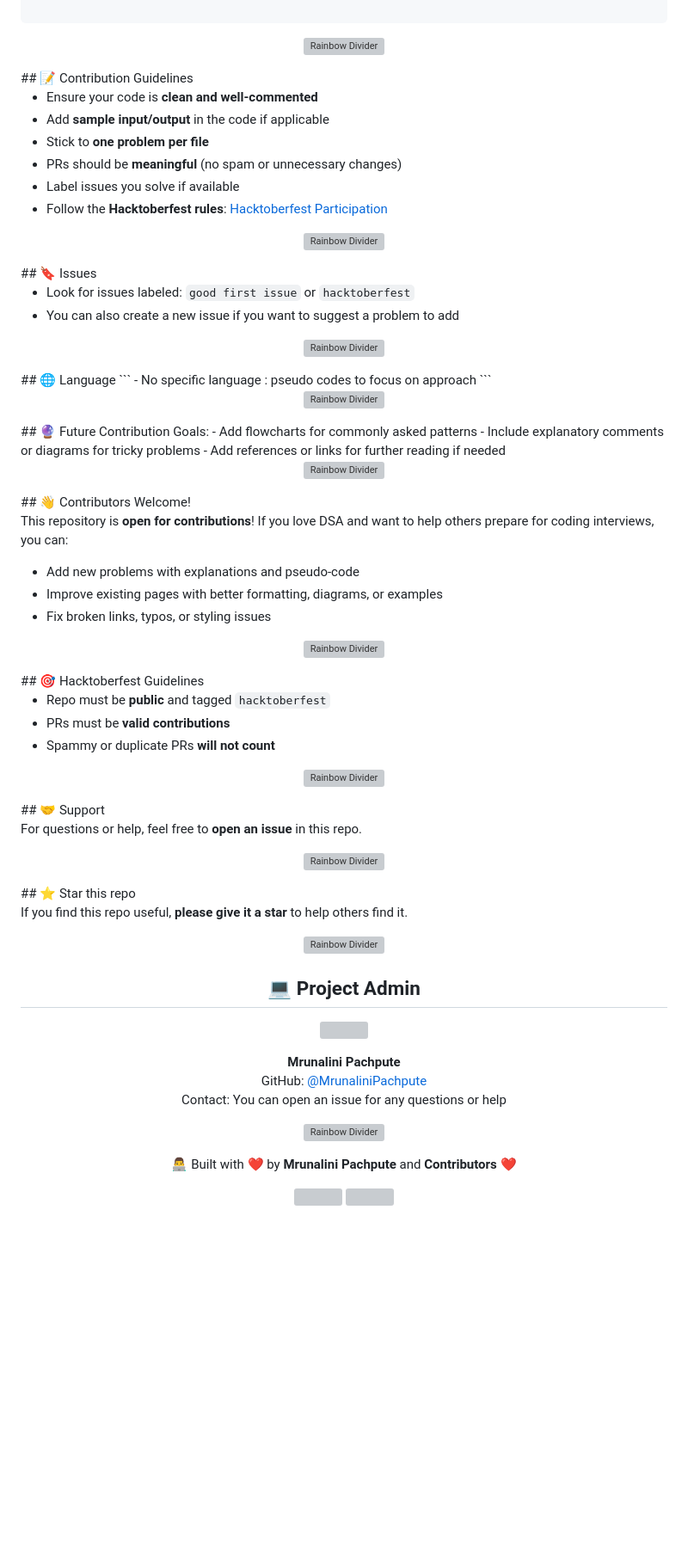
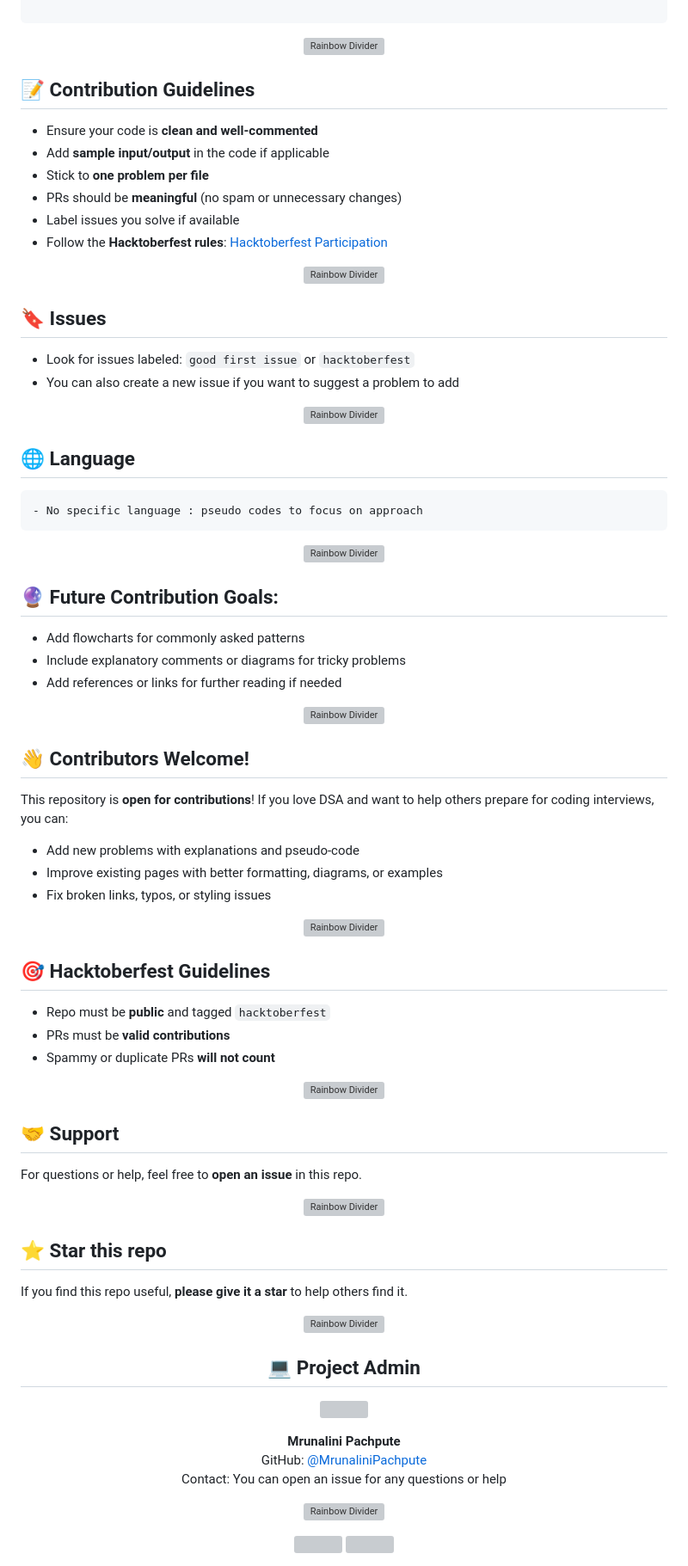
Before and after one commit to sharad1224/DSA-Patterns-and-Problems, a Markdown page: README.md, the part around the change. Shown at 86% size. Drawn GitHub-style; blank space fills up the shorter version; grey boxes are pictures that could not be loaded.

````diff
--- a/README.md
+++ b/README.md
@@ -99,6 +99,7 @@ DSA-Solutions/
 ![Rainbow Divider](https://raw.githubusercontent.com/andreasbm/readme/master/assets/lines/rainbow.png)
 
 </div>
+
 ## 📝 Contribution Guidelines
 
 - Ensure your code is **clean and well-commented**
@@ -112,6 +113,7 @@ DSA-Solutions/
 ![Rainbow Divider](https://raw.githubusercontent.com/andreasbm/readme/master/assets/lines/rainbow.png)
 
 </div>
+
 ## 🔖 Issues
 
 - Look for issues labeled: `good first issue` or `hacktoberfest`
@@ -121,6 +123,7 @@ DSA-Solutions/
 ![Rainbow Divider](https://raw.githubusercontent.com/andreasbm/readme/master/assets/lines/rainbow.png)
 
 </div>
+
 ## 🌐 Language
 ```
 - No specific language : pseudo codes to focus on approach
@@ -130,6 +133,7 @@ DSA-Solutions/
 ![Rainbow Divider](https://raw.githubusercontent.com/andreasbm/readme/master/assets/lines/rainbow.png)
 
 </div>
+
 ## 🔮 Future Contribution Goals:
 - Add flowcharts for commonly asked patterns
 - Include explanatory comments or diagrams for tricky problems
@@ -139,6 +143,7 @@ DSA-Solutions/
 ![Rainbow Divider](https://raw.githubusercontent.com/andreasbm/readme/master/assets/lines/rainbow.png)
 
 </div>
+
 ## 👋 Contributors Welcome!
 
 This repository is **open for contributions**! If you love DSA and want to help others prepare for coding interviews, you can:
@@ -151,6 +156,7 @@ This repository is **open for contributions**! If you love DSA and want to help
 ![Rainbow Divider](https://raw.githubusercontent.com/andreasbm/readme/master/assets/lines/rainbow.png)
 
 </div>
+
 ## 🎯 Hacktoberfest Guidelines
 
 - Repo must be **public** and tagged `hacktoberfest`
@@ -161,6 +167,7 @@ This repository is **open for contributions**! If you love DSA and want to help
 ![Rainbow Divider](https://raw.githubusercontent.com/andreasbm/readme/master/assets/lines/rainbow.png)
 
 </div>
+
 ## 🤝 Support
 
 For questions or help, feel free to **open an issue** in this repo.
@@ -169,6 +176,7 @@ For questions or help, feel free to **open an issue** in this repo.
 ![Rainbow Divider](https://raw.githubusercontent.com/andreasbm/readme/master/assets/lines/rainbow.png)
 
 </div>
+
 ## ⭐ Star this repo
 
 If you find this repo useful, **please give it a star** to help others find it.
@@ -177,6 +185,7 @@ If you find this repo useful, **please give it a star** to help others find it.
 ![Rainbow Divider](https://raw.githubusercontent.com/andreasbm/readme/master/assets/lines/rainbow.png)
 
 </div>
+
 <h2 align="center"> 💻 Project Admin </h2>
 
 <p align="center">
@@ -195,7 +204,6 @@ If you find this repo useful, **please give it a star** to help others find it.
 ![Rainbow Divider](https://raw.githubusercontent.com/andreasbm/readme/master/assets/lines/rainbow.png)
 
 </div>
-<p align="center"> 👨‍💻 Built with ❤️ by <b>Mrunalini Pachpute</b> and <b>Contributors</b> ❤️ </p>
 
 <div align="center">
 <img src="https://readme-typing-svg.herokuapp.com?font=Handlee&size=26&pause=1000&color=FFA500&center=true&vCenter=true&width=600&lines=Built+with+%E2%9D%A4%EF%B8%8F+by+Mrunalini+Pachpute+and+Contributors" />
````
